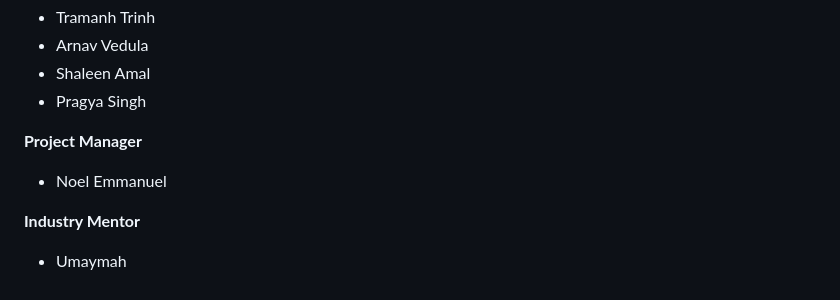
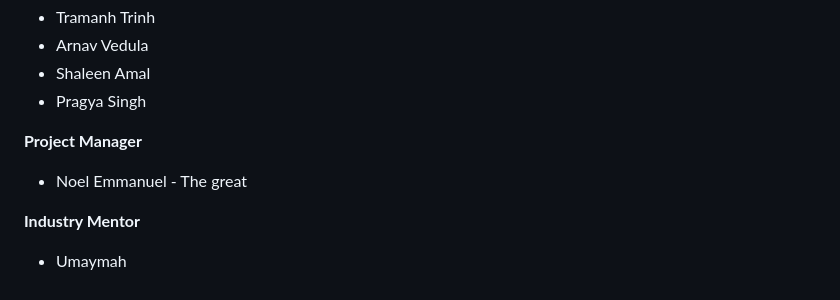
Before and after one commit to acm-projects/ClosetCanvas, a Markdown page: README.md, the part around the change. Drawn GitHub-style; folded sections open.

Commit message:
Added name title

```diff
--- a/README.md
+++ b/README.md
@@ -157,7 +157,7 @@ Snap quick photos of everything in your closet and let the app do the rest. Clos
 - Pragya Singh
 
 **Project Manager**
-- Noel Emmanuel
+- Noel Emmanuel - The great
 
 **Industry Mentor**
 - Umaymah
```
